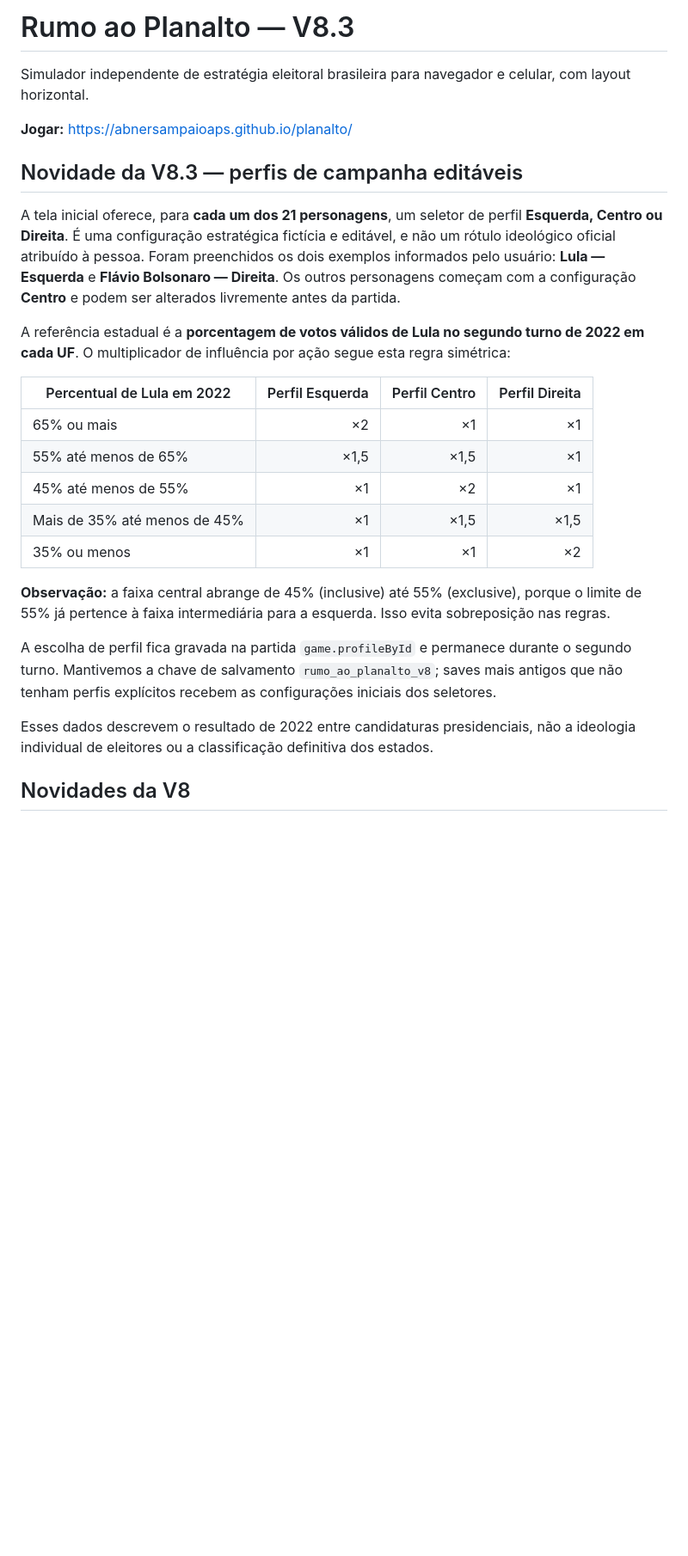
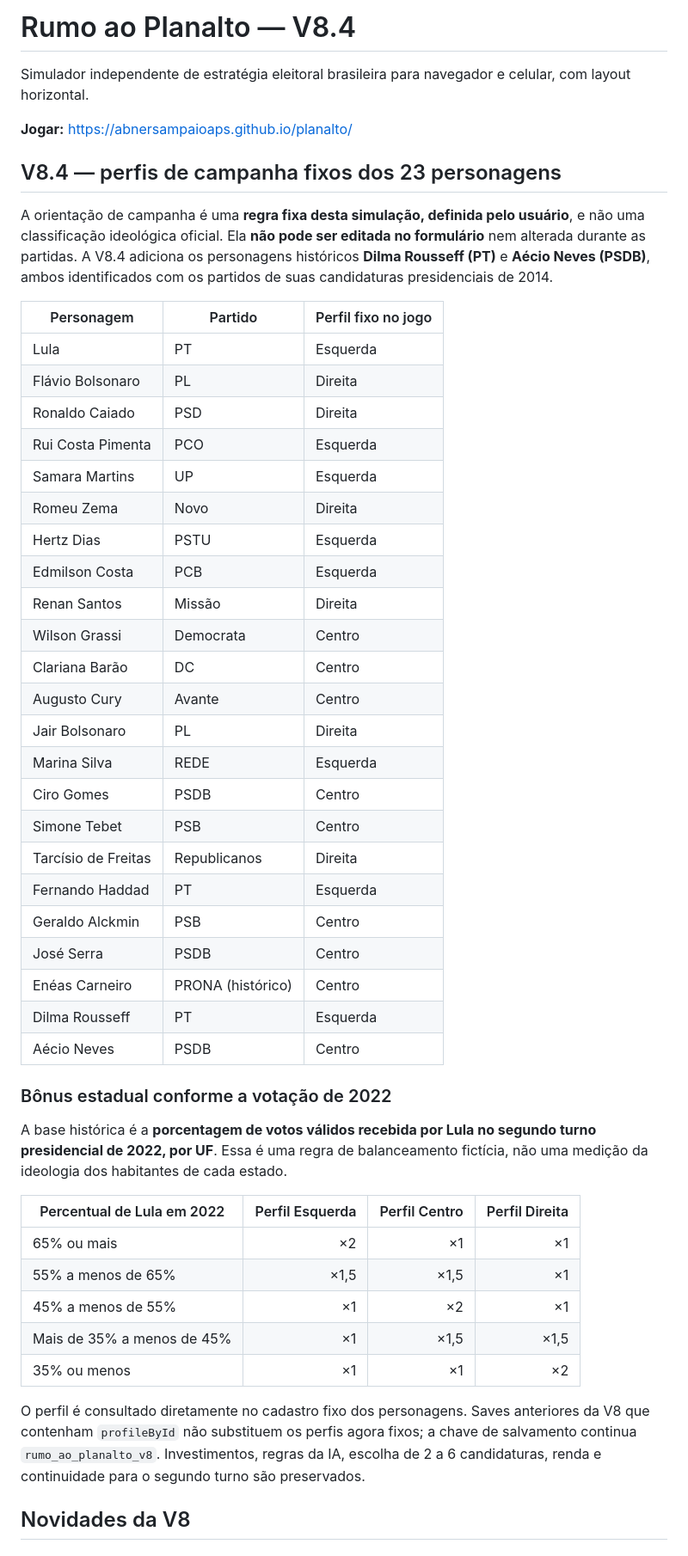
Before and after one commit to abnersampaioaps/planalto, a Markdown page: README.md, the part around one of its changes. Shown at 86% size. Drawn GitHub-style; blank space fills up the shorter version.

Commit message:
docs: registrar os 23 perfis fixos e incluir Dilma Rousseff e Aécio Neves

```diff
--- a/README.md
+++ b/README.md
@@ -1,29 +1,52 @@
-# Rumo ao Planalto — V8.3
+# Rumo ao Planalto — V8.4
 
 Simulador independente de estratégia eleitoral brasileira para navegador e celular, com layout horizontal.
 
 **Jogar:** https://abnersampaioaps.github.io/planalto/
 
-## Novidade da V8.3 — perfis de campanha editáveis
+## V8.4 — perfis de campanha fixos dos 23 personagens
 
-A tela inicial oferece, para **cada um dos 21 personagens**, um seletor de perfil **Esquerda, Centro ou Direita**. É uma configuração estratégica fictícia e editável, e não um rótulo ideológico oficial atribuído à pessoa. Foram preenchidos os dois exemplos informados pelo usuário: **Lula — Esquerda** e **Flávio Bolsonaro — Direita**. Os outros personagens começam com a configuração **Centro** e podem ser alterados livremente antes da partida.
+A orientação de campanha é uma **regra fixa desta simulação, definida pelo usuário**, e não uma classificação ideológica oficial. Ela **não pode ser editada no formulário** nem alterada durante as partidas. A V8.4 adiciona os personagens históricos **Dilma Rousseff (PT)** e **Aécio Neves (PSDB)**, ambos identificados com os partidos de suas candidaturas presidenciais de 2014.
 
-A referência estadual é a **porcentagem de votos válidos de Lula no segundo turno de 2022 em cada UF**. O multiplicador de influência por ação segue esta regra simétrica:
+| Personagem | Partido | Perfil fixo no jogo |
+|---|---|---|
+| Lula | PT | Esquerda |
+| Flávio Bolsonaro | PL | Direita |
+| Ronaldo Caiado | PSD | Direita |
+| Rui Costa Pimenta | PCO | Esquerda |
+| Samara Martins | UP | Esquerda |
+| Romeu Zema | Novo | Direita |
+| Hertz Dias | PSTU | Esquerda |
+| Edmilson Costa | PCB | Esquerda |
+| Renan Santos | Missão | Direita |
+| Wilson Grassi | Democrata | Centro |
+| Clariana Barão | DC | Centro |
+| Augusto Cury | Avante | Centro |
+| Jair Bolsonaro | PL | Direita |
+| Marina Silva | REDE | Esquerda |
+| Ciro Gomes | PSDB | Centro |
+| Simone Tebet | PSB | Centro |
+| Tarcísio de Freitas | Republicanos | Direita |
+| Fernando Haddad | PT | Esquerda |
+| Geraldo Alckmin | PSB | Centro |
+| José Serra | PSDB | Centro |
+| Enéas Carneiro | PRONA (histórico) | Centro |
+| Dilma Rousseff | PT | Esquerda |
+| Aécio Neves | PSDB | Centro |
+
+### Bônus estadual conforme a votação de 2022
+
+A base histórica é a **porcentagem de votos válidos recebida por Lula no segundo turno presidencial de 2022, por UF**. Essa é uma regra de balanceamento fictícia, não uma medição da ideologia dos habitantes de cada estado.
 
 | Percentual de Lula em 2022 | Perfil Esquerda | Perfil Centro | Perfil Direita |
 |---|---:|---:|---:|
 | 65% ou mais | ×2 | ×1 | ×1 |
-| 55% até menos de 65% | ×1,5 | ×1,5 | ×1 |
-| 45% até menos de 55% | ×1 | ×2 | ×1 |
-| Mais de 35% até menos de 45% | ×1 | ×1,5 | ×1,5 |
+| 55% a menos de 65% | ×1,5 | ×1,5 | ×1 |
+| 45% a menos de 55% | ×1 | ×2 | ×1 |
+| Mais de 35% a menos de 45% | ×1 | ×1,5 | ×1,5 |
 | 35% ou menos | ×1 | ×1 | ×2 |
 
-**Observação:** a faixa central abrange de 45% (inclusive) até 55% (exclusive), porque o limite de 55% já pertence à faixa intermediária para a esquerda. Isso evita sobreposição nas regras.
-
-A escolha de perfil fica gravada na partida `game.profileById` e permanece durante o segundo turno. Mantivemos a chave de salvamento `rumo_ao_planalto_v8`; saves mais antigos que não tenham perfis explícitos recebem as configurações iniciais dos seletores.
-
-Esses dados descrevem o resultado de 2022 entre candidaturas presidenciais, não a ideologia individual de eleitores ou a classificação definitiva dos estados.
-
+O perfil é consultado diretamente no cadastro fixo dos personagens. Saves anteriores da V8 que contenham `profileById` não substituem os perfis agora fixos; a chave de salvamento continua `rumo_ao_planalto_v8`. Investimentos, regras da IA, escolha de 2 a 6 candidaturas, renda e continuidade para o segundo turno são preservados.
 
 ## Novidades da V8
 
```
Also changed, not shown: other parts of README.md (+3 -3 lines).
